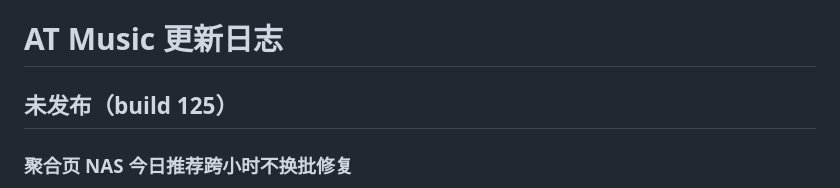
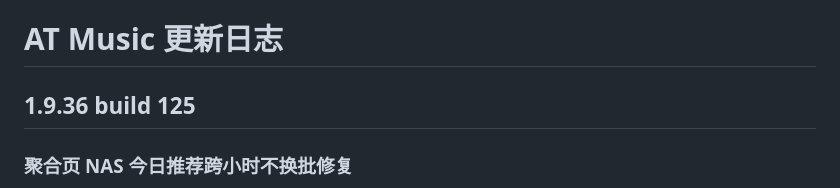
Before and after one commit to ashoru/AT-Music, a Markdown page: CHANGELOG.md, the part around the change. Rendered like a GitHub page.

Commit message:
docs: CHANGELOG 125 定稿

```diff
--- a/CHANGELOG.md
+++ b/CHANGELOG.md
@@ -1,6 +1,6 @@
 # AT Music 更新日志
 
-## 未发布（build 125）
+## 1.9.36 build 125
 
 ### 聚合页 NAS 今日推荐跨小时不换批修复
 - **根因**：按小时轮换的选歌函数本身没问题，但聚合页没有任何“跨小时重新取数”的触发——页面在标签页里常驻、App 回前台都不会重新触发加载，上次加载的批次就一直挂着，看起来“NAS 歌单永远不变”（在线平台的每日推荐是一天一换，不易察觉，NAS 一小时一换最先暴露）。
```
